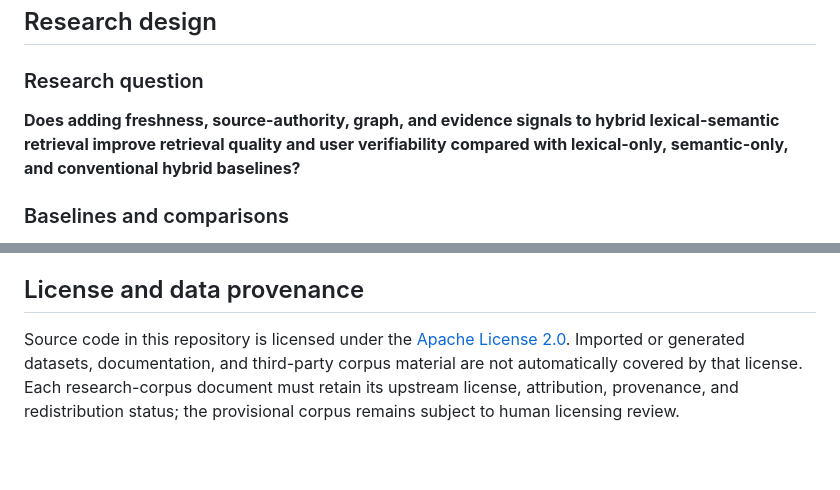
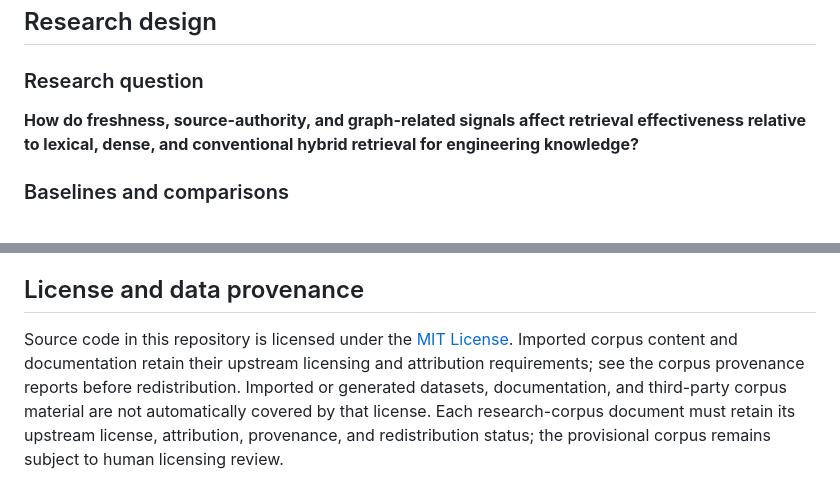
Before and after one commit to Bishrav/NEBULA, a Markdown page: README.md, 2 parts joined by grey strips. GitHub-like rendering; blank space fills up the shorter version.

Commit message:
docs: align license and research question

```diff
--- a/README.md
+++ b/README.md
@@ -161,7 +161,7 @@ PostgreSQL for metadata and job state, object storage for raw documents and inde
 
 ### Research question
 
-**Does adding freshness, source-authority, graph, and evidence signals to hybrid lexical-semantic retrieval improve retrieval quality and user verifiability compared with lexical-only, semantic-only, and conventional hybrid baselines?**
+**How do freshness, source-authority, and graph-related signals affect retrieval effectiveness relative to lexical, dense, and conventional hybrid retrieval for engineering knowledge?**
 
 ### Baselines and comparisons
 
@@ -287,7 +287,7 @@ Do not commit private company documents, credentials, production indexes, API ke
 
 ## License and data provenance
 
-Source code in this repository is licensed under the [Apache License 2.0](LICENSE).
+Source code in this repository is licensed under the [MIT License](LICENSE). Imported corpus content and documentation retain their upstream licensing and attribution requirements; see the corpus provenance reports before redistribution.
 Imported or generated datasets, documentation, and third-party corpus material
 are not automatically covered by that license. Each research-corpus document
 must retain its upstream license, attribution, provenance, and redistribution
```
Also changed, not shown: docs/research/research-readiness.md (+1 -1 lines).
